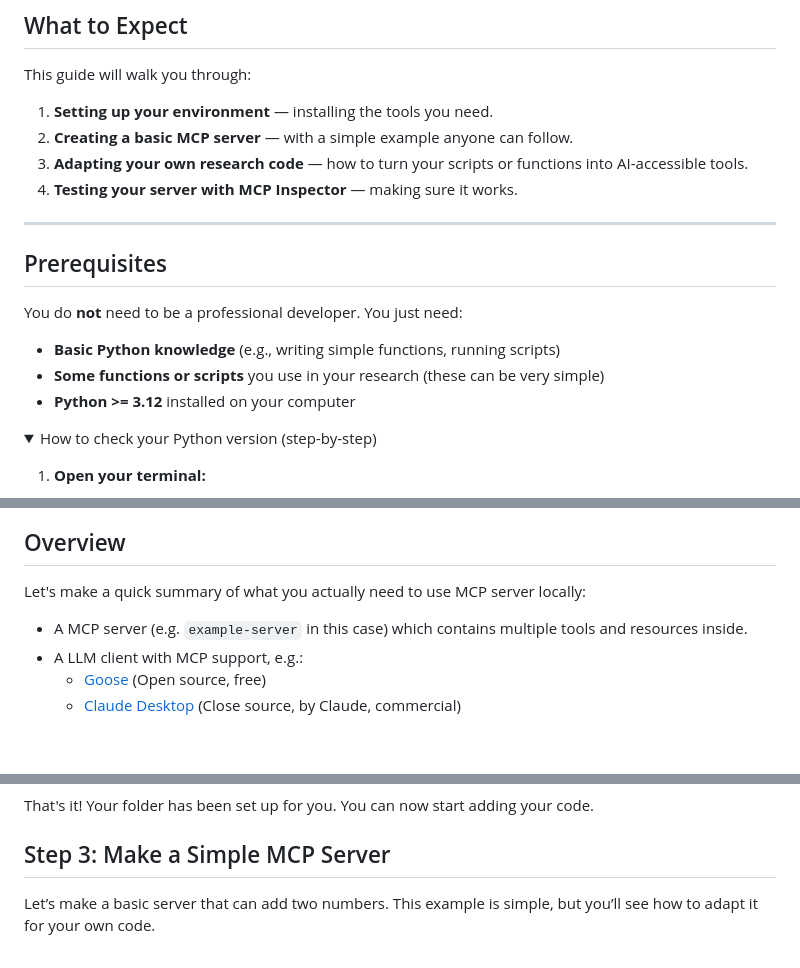
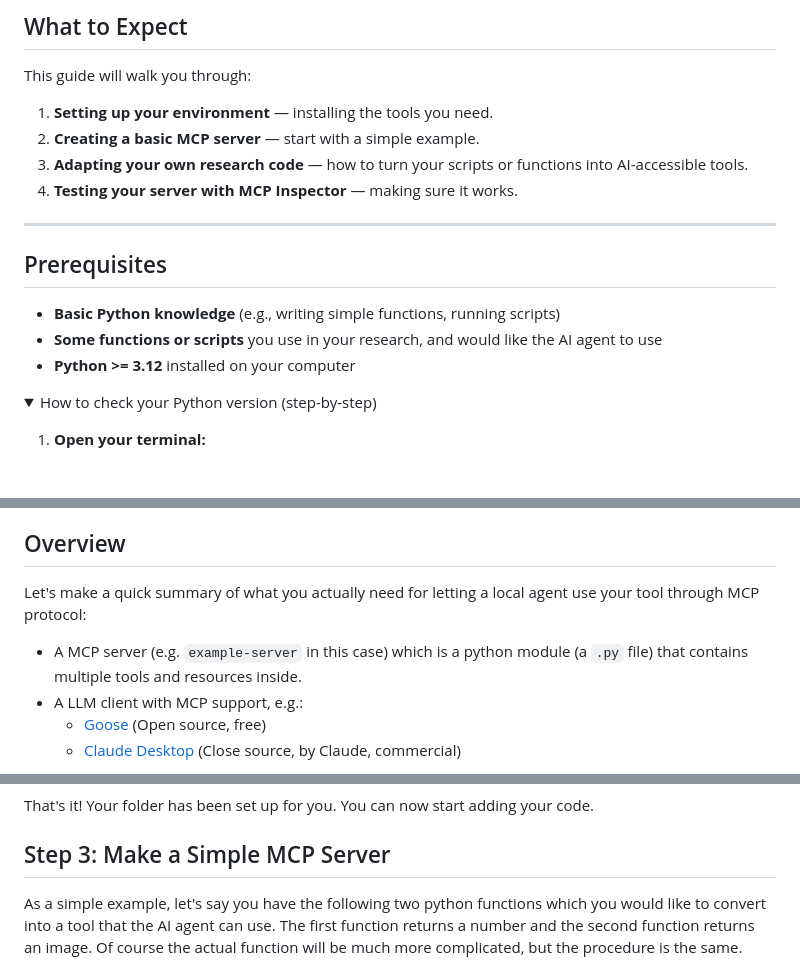
Before and after one commit to wyzBelinda/mcp.science, a Markdown page: docs/how-to-build-your-own-mcp-server-step-by-step.md, 3 parts joined by grey strips. GitHub-like rendering; folded sections open; blank space fills up the shorter version.

```diff
--- a/docs/how-to-build-your-own-mcp-server-step-by-step.md
+++ b/docs/how-to-build-your-own-mcp-server-step-by-step.md
@@ -9,7 +9,7 @@ Welcome! This guide is designed for researchers, scientists, and anyone with bas
 This guide will walk you through:
 
 1. **Setting up your environment** — installing the tools you need.
-2. **Creating a basic MCP server** — with a simple example anyone can follow.
+2. **Creating a basic MCP server** — start with a simple example.
 3. **Adapting your own research code** — how to turn your scripts or functions into AI-accessible tools.
 4. **Testing your server with MCP Inspector** — making sure it works.
 
@@ -17,10 +17,8 @@ This guide will walk you through:
 
 ## Prerequisites
 
-You do **not** need to be a professional developer. You just need:
-
 - **Basic Python knowledge** (e.g., writing simple functions, running scripts)
-- **Some functions or scripts** you use in your research (these can be very simple)
+- **Some functions or scripts** you use in your research, and would like the AI agent to use
 - **Python >= 3.12** installed on your computer
 <details>
 <summary>How to check your Python version (step-by-step)</summary>
@@ -55,9 +53,9 @@ You do **not** need to be a professional developer. You just need:
 
 ## Overview
 
-Let's make a quick summary of what you actually need to use MCP server locally:
+Let's make a quick summary of what you actually need for letting a local agent use your tool through MCP protocol:
 
-- A MCP server (e.g. `example-server` in this case) which contains multiple tools and resources inside.
+- A MCP server (e.g. `example-server` in this case) which is a python module (a `.py` file) that contains multiple tools and resources inside.
 - A LLM client with MCP support, e.g.:
   - [Goose](https://block.github.io/goose/) (Open source, free)
   - [Claude Desktop](https://claude.ai/download) (Close source, by Claude, commercial)
@@ -152,5 +150,5 @@ That's it! Your folder has been set up for you. You can now start adding your co
 
 ## Step 3: Make a Simple MCP Server
 
-Let’s make a basic server that can add two numbers. This example is simple, but you’ll see how to adapt it for your own code.
+As a simple example, let's say you have the following two python functions which you would like to convert into a tool that the AI agent can use. The first function returns a number and the second function returns an image. Of course the actual function will be much more complicated, but the procedure is the same.
 
```
Also changed, not shown: other parts of docs/how-to-build-your-own-mcp-server-step-by-step.md (+45 -14 lines).
